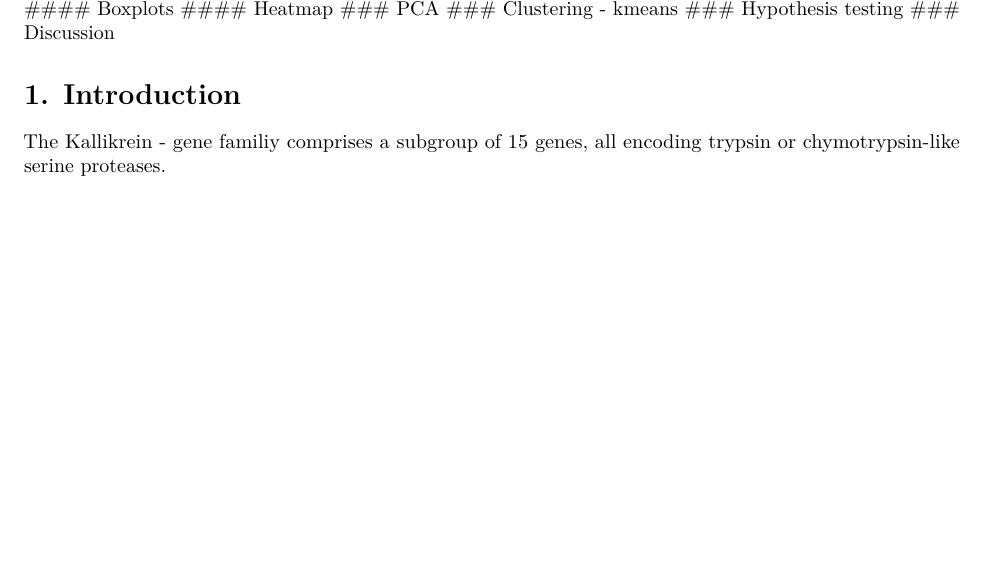
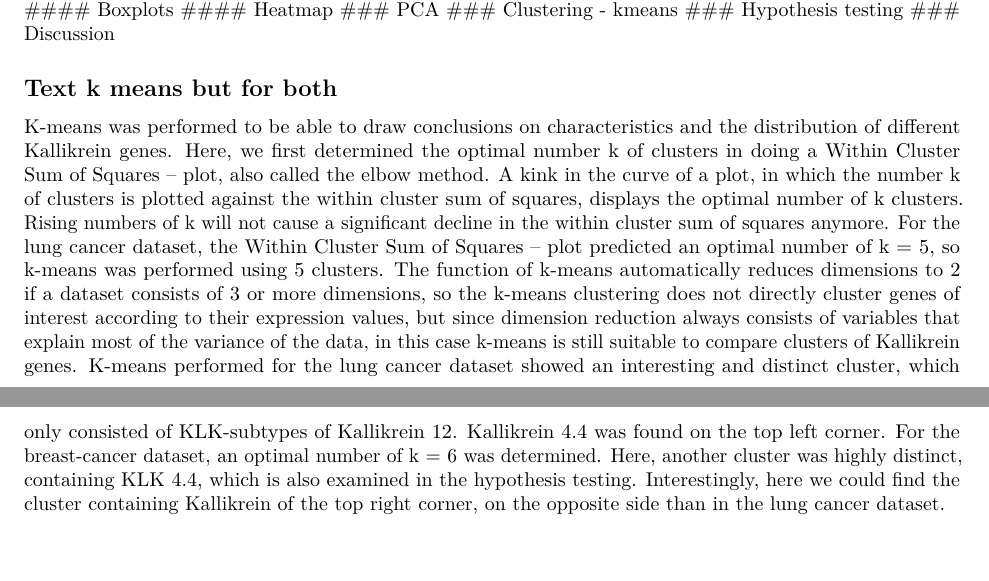
Before and after one commit to datascience-mobi/2021-topic-02-team-01, an R Markdown document (Scripts/Report_KLK_Data_Analysis.Rmd): part of page 4 of 4 before the commit and two parts of pages 4 and 5 of 5 after it, the two joined at a grey line, cut so that both start at the same text, the shorter picture padded with empty space. Rendered offline with R 4.5, knitr and Pandoc, then LaTeX, with nearby package versions.

Commit message:
text for kmeans and pie - only draft tho

````diff
--- a/Scripts/Report_KLK_Data_Analysis.Rmd
+++ b/Scripts/Report_KLK_Data_Analysis.Rmd
@@ -118,11 +124,15 @@ The clean up follows the same method shown for the breast cancer data set. This
 ### Discussion
 
 
+## Text k means but for both
+K-means was performed to be able to draw conclusions on characteristics and the distribution of different Kallikrein genes. Here, we first determined the optimal number k of clusters in doing a Within Cluster Sum of Squares – plot, also called the elbow method. A kink in the curve of a plot, in which the number k of clusters is plotted against the within cluster sum of squares, displays the optimal number of k clusters. Rising numbers of k will not cause a significant decline in the within cluster sum of squares anymore.
+For the lung cancer dataset, the Within Cluster Sum of Squares – plot predicted an optimal number of k = 5, so k-means was performed using 5 clusters. The function of k-means automatically reduces dimensions to 2 if a dataset consists of 3 or more dimensions, so the k-means clustering does not directly cluster genes of interest according to their expression values, but since dimension reduction always consists of variables that explain most of the variance of the data, in this case k-means is still suitable to compare clusters of Kallikrein genes.
+K-means performed for the lung cancer dataset showed an interesting and distinct cluster, which only consisted of KLK-subtypes of Kallikrein 12. Kallikrein 4.4 was found on the top left corner.
+For the breast-cancer dataset, an optimal number of k = 6 was determined. Here, another cluster was highly distinct, containing KLK 4.4, which is also examined in the hypothesis testing. Interestingly, here we could find the cluster containing Kallikrein of the top right corner, on the opposite side than in the lung cancer dataset.
 
 
 
-# 1. Introduction
-The Kallikrein - gene familiy comprises a subgroup of 15 genes, all encoding trypsin or chymotrypsin-like serine proteases.
+
 
 ```{r}
 
````
Also changed, not shown: Scripts/Report_KLK_Data_Analysis.Rmd (6 more changed lines).
